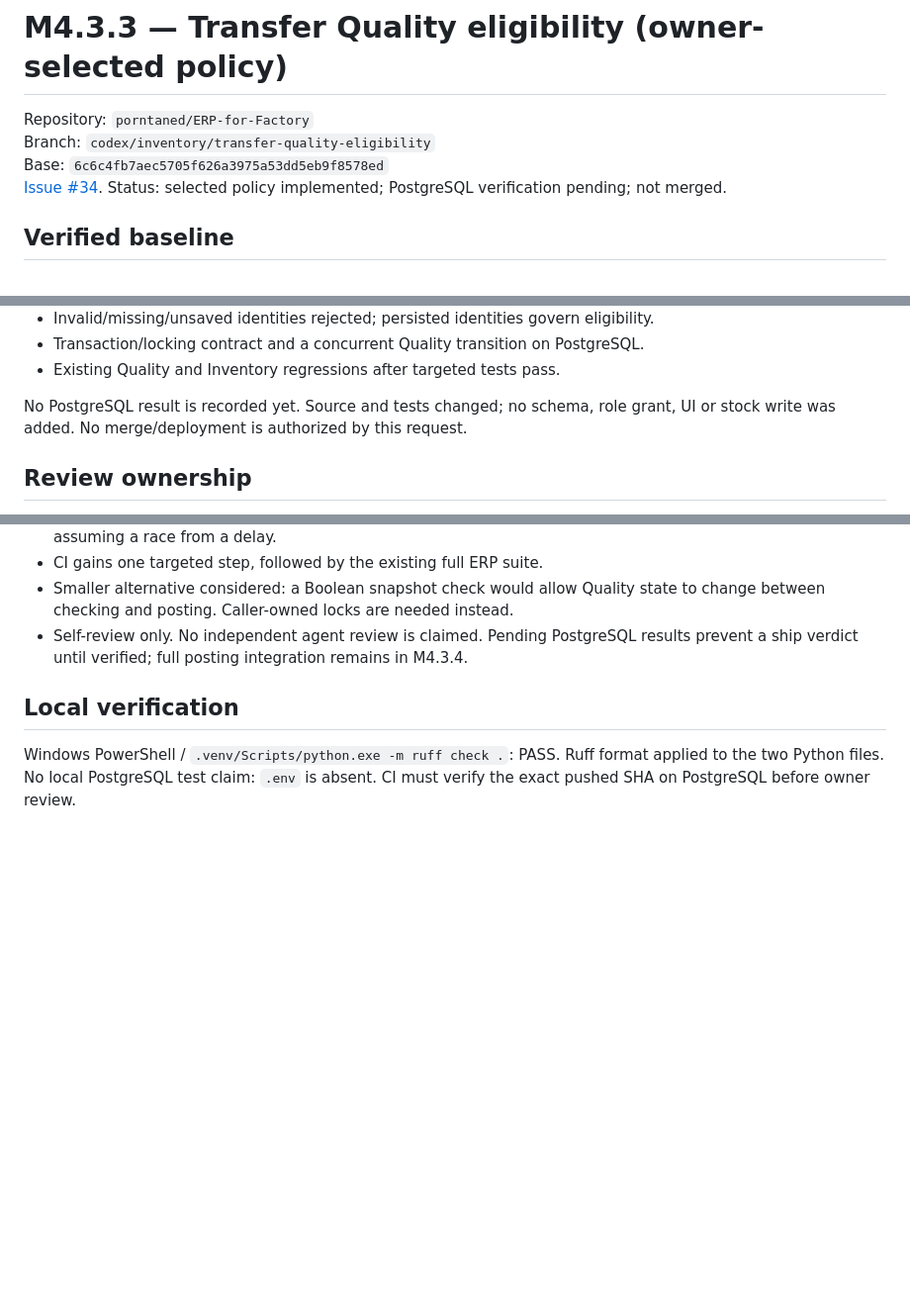
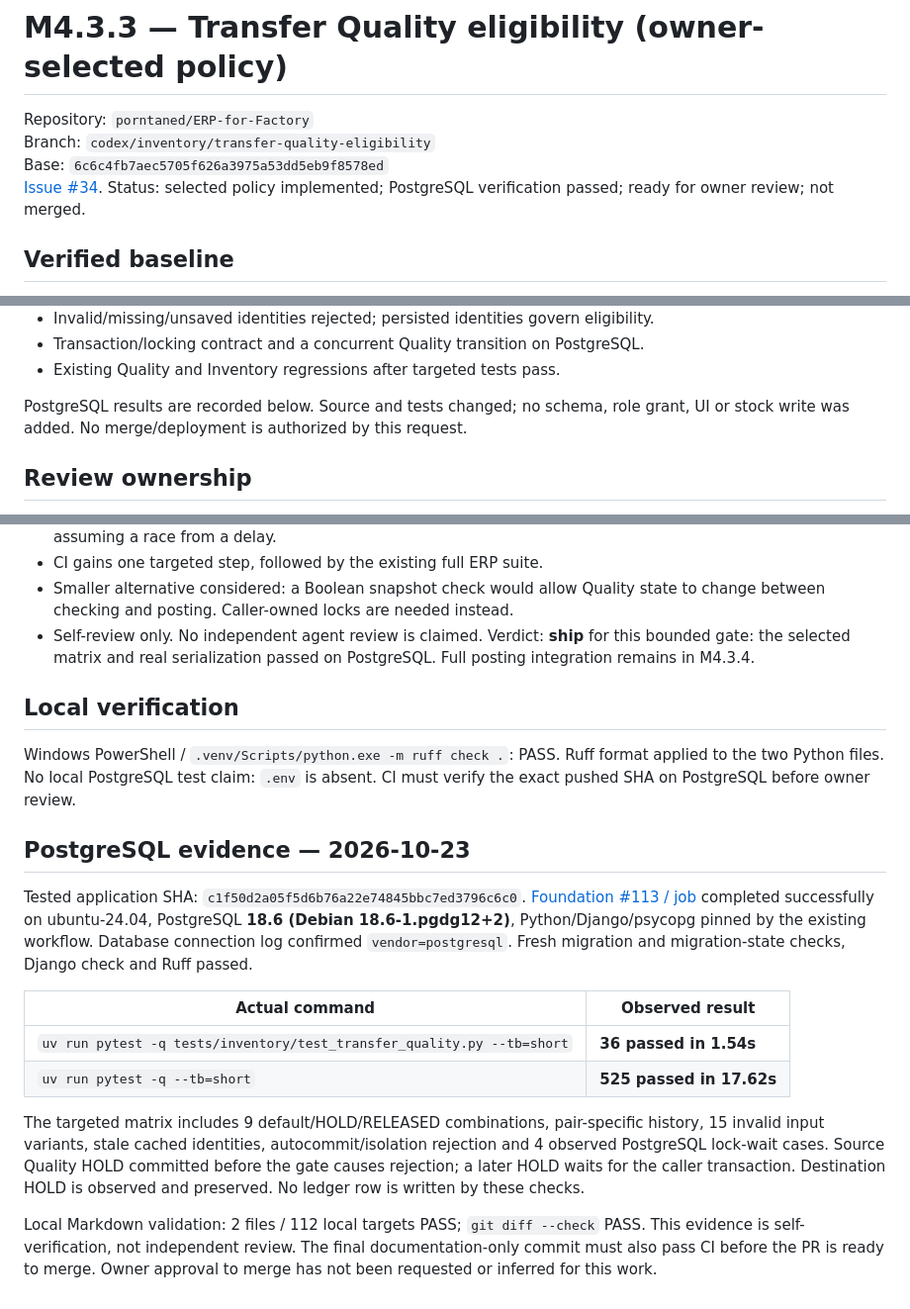
Before and after one commit to porntaned/ERP-for-Factory, a Markdown page: docs/assignments/m433-transfer-quality-policy.md, 3 parts joined by grey strips. Shown at 99% size. Rendered like a GitHub page; blank space fills up the shorter version.

Commit message:
docs: record M4.3.3 PostgreSQL verification and handoff

```diff
--- a/docs/assignments/m433-transfer-quality-policy.md
+++ b/docs/assignments/m433-transfer-quality-policy.md
@@ -4,7 +4,7 @@ Repository: `porntaned/ERP-for-Factory`
 Branch: `codex/inventory/transfer-quality-eligibility`
 Base: `6c6c4fb7aec5705f626a3975a53dd5eb9f8578ed`
 [Issue #34](https://github.com/porntaned/ERP-for-Factory/issues/34).
-Status: selected policy implemented; PostgreSQL verification pending; not merged.
+Status: selected policy implemented; PostgreSQL verification passed; ready for owner review; not merged.
 
 ## Verified baseline
 
@@ -56,7 +56,7 @@ Planned checks:
 - Transaction/locking contract and a concurrent Quality transition on PostgreSQL.
 - Existing Quality and Inventory regressions after targeted tests pass.
 
-No PostgreSQL result is recorded yet. Source and tests changed; no schema, role grant,
+PostgreSQL results are recorded below. Source and tests changed; no schema, role grant,
 UI or stock write was added. No merge/deployment is authorized by this request.
 
 ## Review ownership
@@ -82,11 +82,35 @@ no independent agent review has been performed or claimed for this slice.
 - CI gains one targeted step, followed by the existing full ERP suite.
 - Smaller alternative considered: a Boolean snapshot check would allow Quality state
   to change between checking and posting. Caller-owned locks are needed instead.
-- Self-review only. No independent agent review is claimed. Pending PostgreSQL results
-  prevent a ship verdict until verified; full posting integration remains in M4.3.4.
+- Self-review only. No independent agent review is claimed. Verdict: **ship** for this bounded gate: the selected matrix and real serialization
+  passed on PostgreSQL. Full posting integration remains in M4.3.4.
 
 ## Local verification
 
 Windows PowerShell / `.venv/Scripts/python.exe -m ruff check .`: PASS.
 Ruff format applied to the two Python files. No local PostgreSQL test claim: `.env`
 is absent. CI must verify the exact pushed SHA on PostgreSQL before owner review.
+
+## PostgreSQL evidence — 2026-10-23
+
+Tested application SHA: `c1f50d2a05f5d6b76a22e74845bbc7ed3796c6c0`.
+[Foundation #113 / job](https://github.com/porntaned/ERP-for-Factory/actions/runs/39975578596/job/120489149797)
+completed successfully on ubuntu-24.04, PostgreSQL **18.6 (Debian 18.6-1.pgdg12+2)**,
+Python/Django/psycopg pinned by the existing workflow. Database connection log confirmed
+`vendor=postgresql`. Fresh migration and migration-state checks, Django check and Ruff passed.
+
+| Actual command | Observed result |
+| --- | --- |
+| `uv run pytest -q tests/inventory/test_transfer_quality.py --tb=short` | **36 passed in 1.54s** |
+| `uv run pytest -q --tb=short` | **525 passed in 17.62s** |
+
+The targeted matrix includes 9 default/HOLD/RELEASED combinations, pair-specific history,
+15 invalid input variants, stale cached identities, autocommit/isolation rejection and
+4 observed PostgreSQL lock-wait cases. Source Quality HOLD committed before the gate
+causes rejection; a later HOLD waits for the caller transaction. Destination HOLD is
+observed and preserved. No ledger row is written by these checks.
+
+Local Markdown validation: 2 files / 112 local targets PASS; `git diff --check` PASS.
+This evidence is self-verification, not independent review. The final documentation-only
+commit must also pass CI before the PR is ready to merge. Owner approval to merge has
+not been requested or inferred for this work.
```
Also changed, not shown: docs/TASKS.md (+4 -1 lines).
